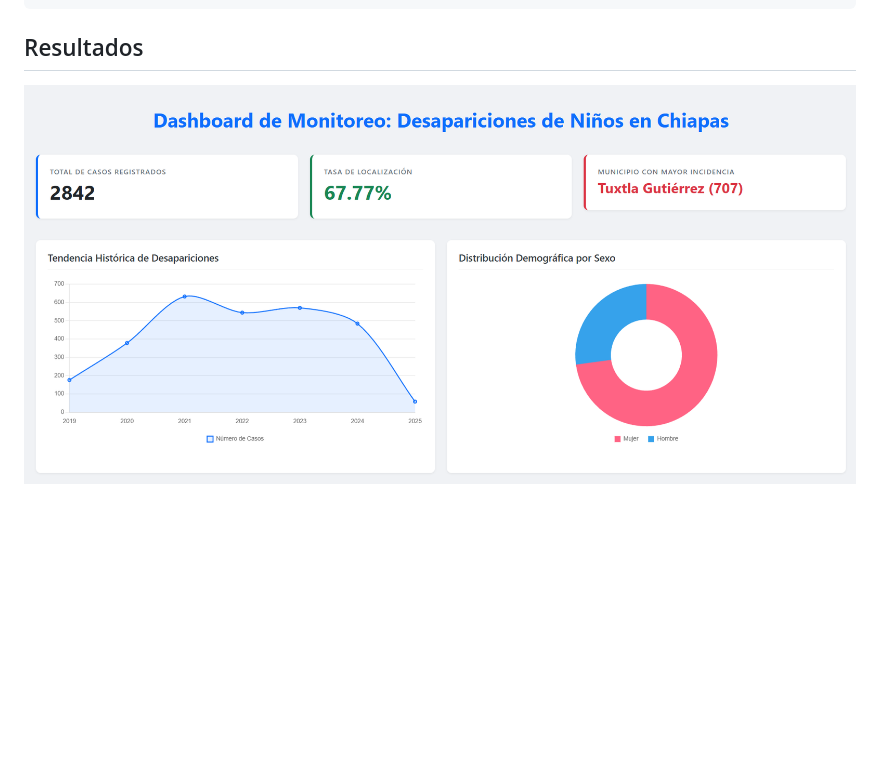
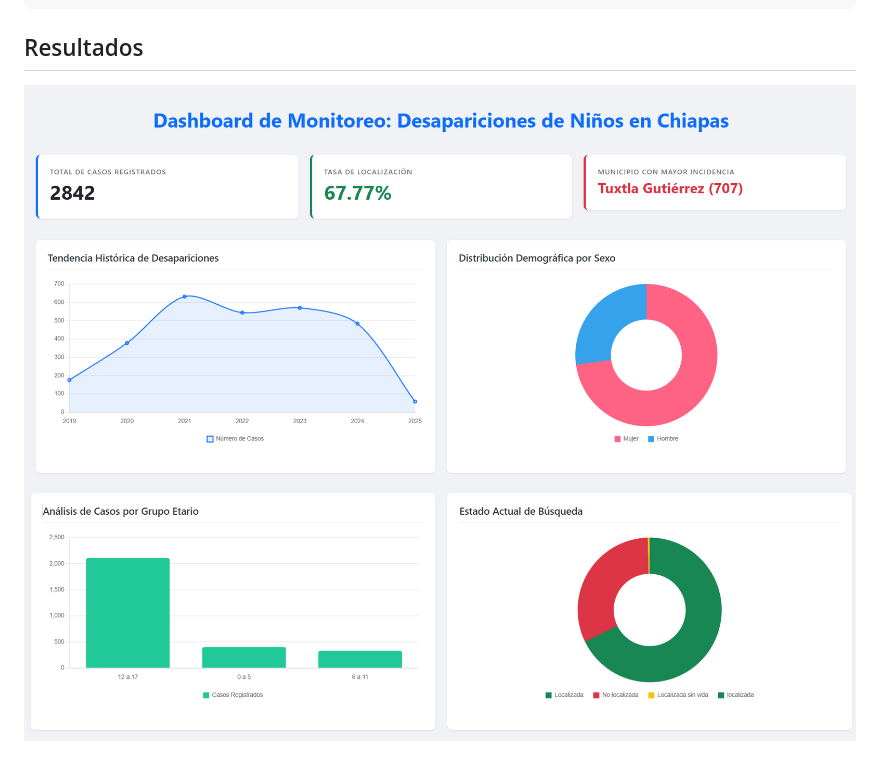
Before and after one commit to Frank3040/pipeline-desapariciones-chiapas, a Markdown page: README.md, the part around the change. GitHub-like rendering; pictures changed too: screenshots/dashboard-parte2.png (added); blank space fills up the shorter version.

Commit message:
add the image for the part 2 of the dashboard

```diff
--- a/README.md
+++ b/README.md
@@ -94,4 +94,5 @@ pipeline_missing_kids/
 
 ## Resultados
 
-![Dashboard](/screenshots/dashboard.png)
+![Dashboard Parte 1](/screenshots/dashboard.png)
+![Dashboard Parte 2](/screenshots/dashboard-parte2.png)
```
